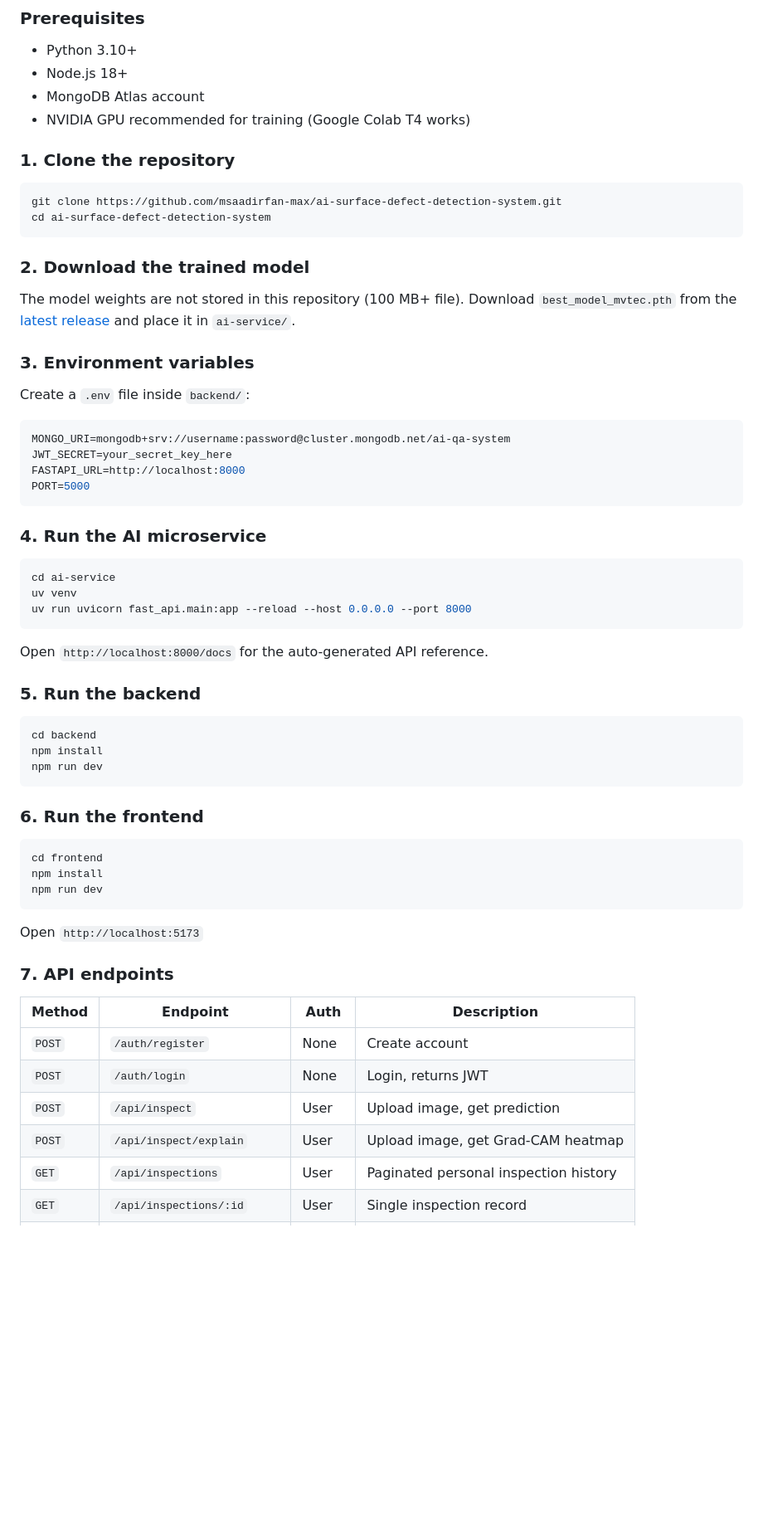
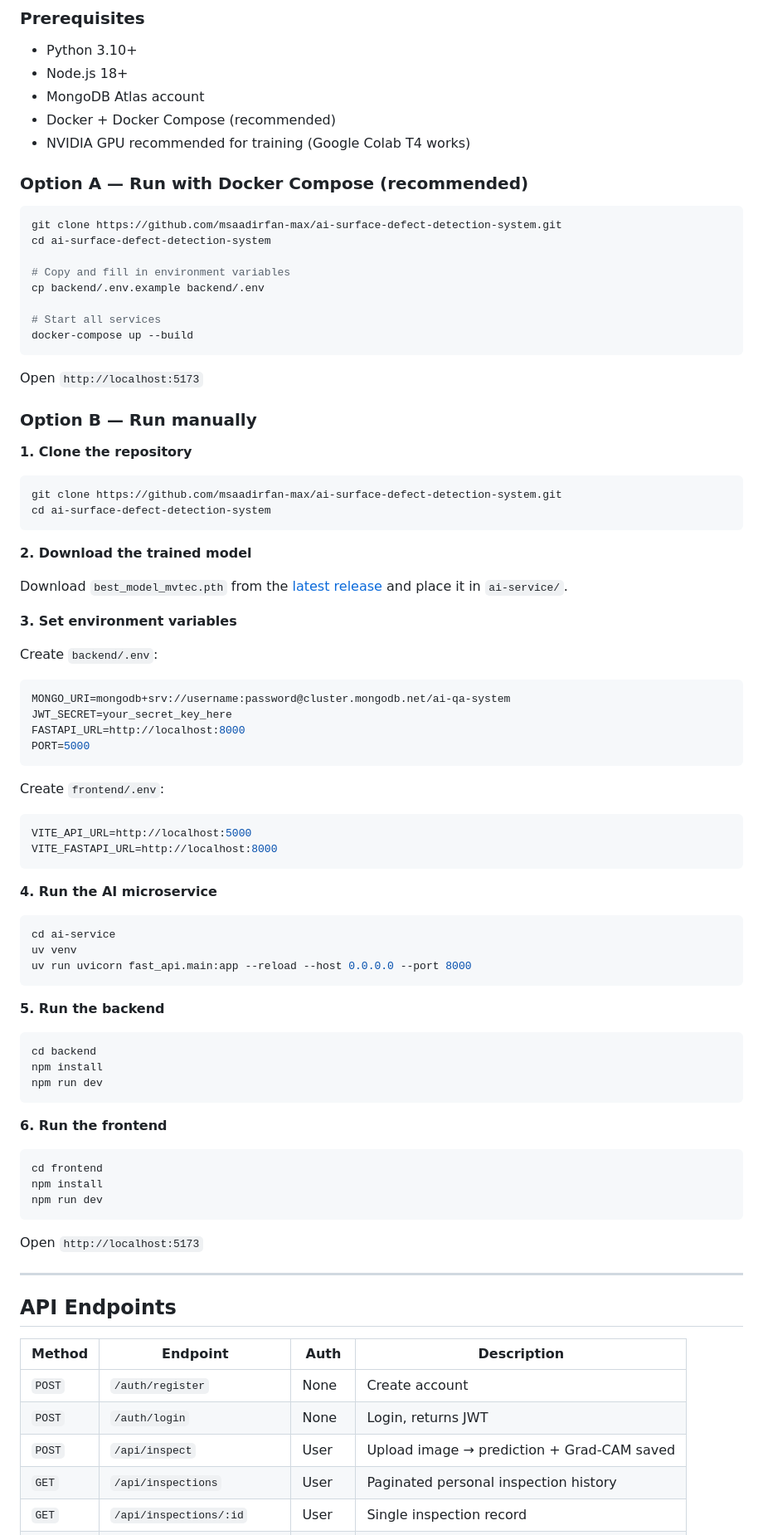
Before and after one commit to msaadirfan-max/ai-surface-defect-detection-system, a Markdown page: README.md, the part around one of its changes. Shown at 83% size. Drawn GitHub-style; blank space fills up the shorter version.

````diff
--- a/README.md
+++ b/README.md
@@ -200,25 +50,42 @@ ai-surface-defect-detection-system/
 - Python 3.10+
 - Node.js 18+
 - MongoDB Atlas account
+- Docker + Docker Compose (recommended)
 - NVIDIA GPU recommended for training (Google Colab T4 works)
 
-### 1. Clone the repository
+### Option A — Run with Docker Compose (recommended)
+
+```bash
+git clone https://github.com/msaadirfan-max/ai-surface-defect-detection-system.git
+cd ai-surface-defect-detection-system
+
+# Copy and fill in environment variables
+cp backend/.env.example backend/.env
+
+# Start all services
+docker-compose up --build
+```
+
+Open `http://localhost:5173`
+
+### Option B — Run manually
+
+**1. Clone the repository**
 
 ```bash
 git clone https://github.com/msaadirfan-max/ai-surface-defect-detection-system.git
 cd ai-surface-defect-detection-system
 ```
 
-### 2. Download the trained model
+**2. Download the trained model**
 
-The model weights are not stored in this repository (100 MB+ file). Download
-`best_model_mvtec.pth` from the
+Download `best_model_mvtec.pth` from the
 [latest release](https://github.com/msaadirfan-max/ai-surface-defect-detection-system/releases)
 and place it in `ai-service/`.
 
-### 3. Environment variables
+**3. Set environment variables**
 
-Create a `.env` file inside `backend/`:
+Create `backend/.env`:
 
 ```env
 MONGO_URI=mongodb+srv://username:password@cluster.mongodb.net/ai-qa-system
@@ -227,7 +94,14 @@ FASTAPI_URL=http://localhost:8000
 PORT=5000
 ```
 
-### 4. Run the AI microservice
+Create `frontend/.env`:
+
+```env
+VITE_API_URL=http://localhost:5000
+VITE_FASTAPI_URL=http://localhost:8000
+```
+
+**4. Run the AI microservice**
 
 ```bash
 cd ai-service
@@ -235,9 +109,7 @@ uv venv
 uv run uvicorn fast_api.main:app --reload --host 0.0.0.0 --port 8000
 ```
 
-Open `http://localhost:8000/docs` for the auto-generated API reference.
-
-### 5. Run the backend
+**5. Run the backend**
 
 ```bash
 cd backend
@@ -245,7 +117,7 @@ npm install
 npm run dev
 ```
 
-### 6. Run the frontend
+**6. Run the frontend**
 
 ```bash
 cd frontend
@@ -255,14 +127,15 @@ npm run dev
 
 Open `http://localhost:5173`
 
-### 7. API endpoints
+---
+
+## API Endpoints
 
 | Method | Endpoint | Auth | Description |
 |---|---|---|---|
 | `POST` | `/auth/register` | None | Create account |
 | `POST` | `/auth/login` | None | Login, returns JWT |
-| `POST` | `/api/inspect` | User | Upload image, get prediction |
-| `POST` | `/api/inspect/explain` | User | Upload image, get Grad-CAM heatmap |
+| `POST` | `/api/inspect` | User | Upload image → prediction + Grad-CAM saved |
 | `GET` | `/api/inspections` | User | Paginated personal inspection history |
 | `GET` | `/api/inspections/:id` | User | Single inspection record |
 | `GET` | `/api/admin/stats` | Admin | System-wide analytics |
````
Also changed, not shown: other parts of README.md (+41 -178 lines).
